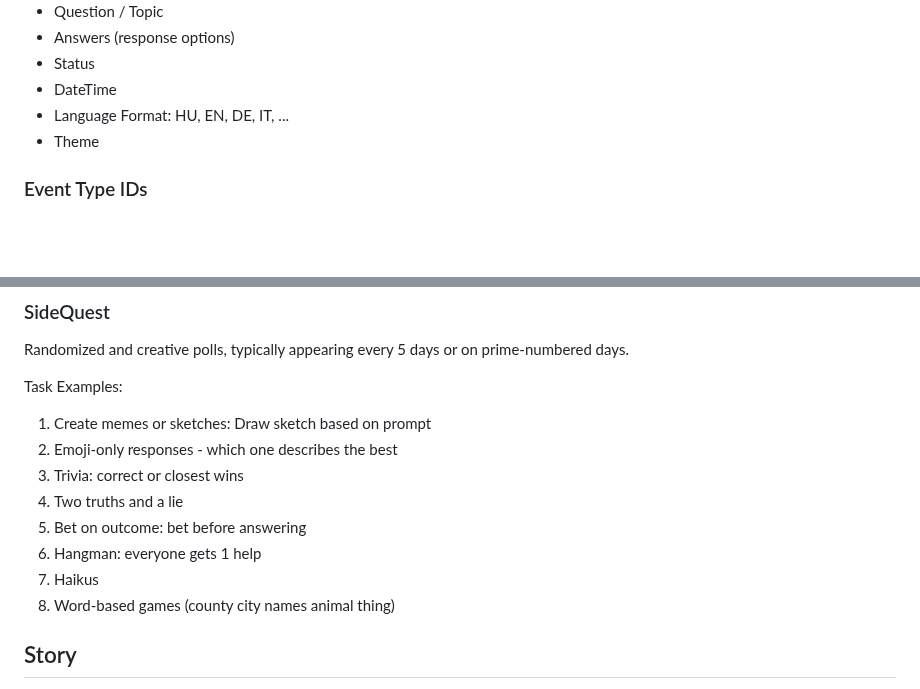
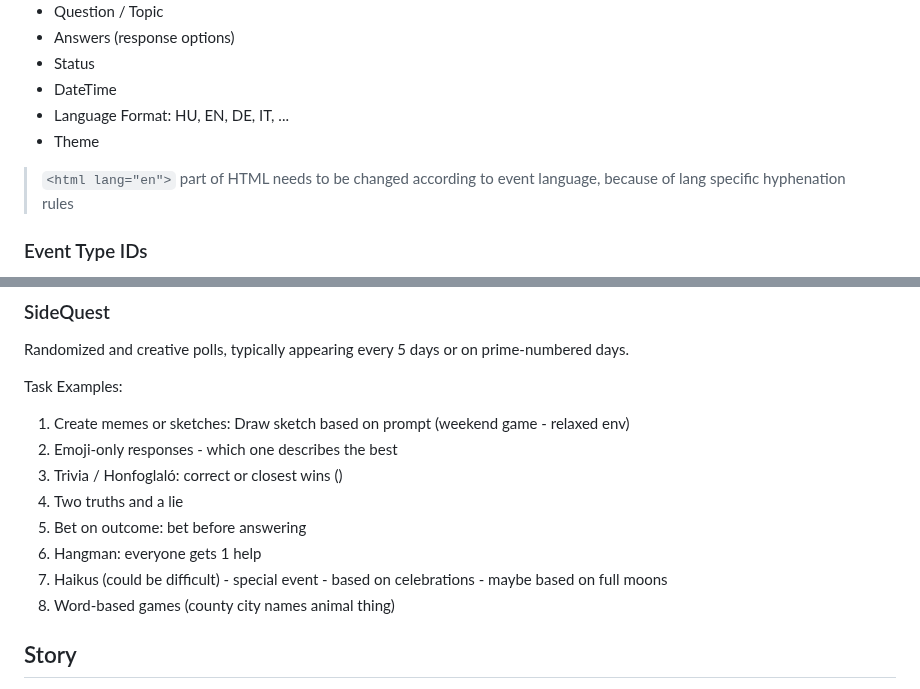
Before and after one commit to gergelyhornyak/namizu, a Markdown page: docs/Documentation.md, 2 parts joined by grey strips. Drawn GitHub-style; blank space fills up the shorter version.

```diff
--- a/docs/Documentation.md
+++ b/docs/Documentation.md
@@ -29,6 +29,8 @@ Each event contains the following components:
 - Language Format: HU, EN, DE, IT, ...
 - Theme
 
+> `<html lang="en">` part of HTML needs to be changed according to event language, because of lang specific hyphenation rules
+
 ### Event Type IDs
 
 - DailyPoll: 1
@@ -49,13 +51,13 @@ Randomized and creative polls, typically appearing every 5 days or on prime-numb
 
 Task Examples:
 
-1. Create memes or sketches: Draw sketch based on prompt
+1. Create memes or sketches: Draw sketch based on prompt (weekend game - relaxed env)
 2. Emoji-only responses - which one describes the best
-3. Trivia: correct or closest wins
+3. Trivia / Honfoglaló: correct or closest wins ()
 4. Two truths and a lie
 5. Bet on outcome: bet before answering
 6. Hangman: everyone gets 1 help
-7. Haikus
+7. Haikus (could be difficult) - special event - based on celebrations - maybe based on full moons
 8. Word-based games (county city names animal thing)
 
 ## Story
```
Also changed, not shown: other parts of docs/Documentation.md (+46 -20 lines).
